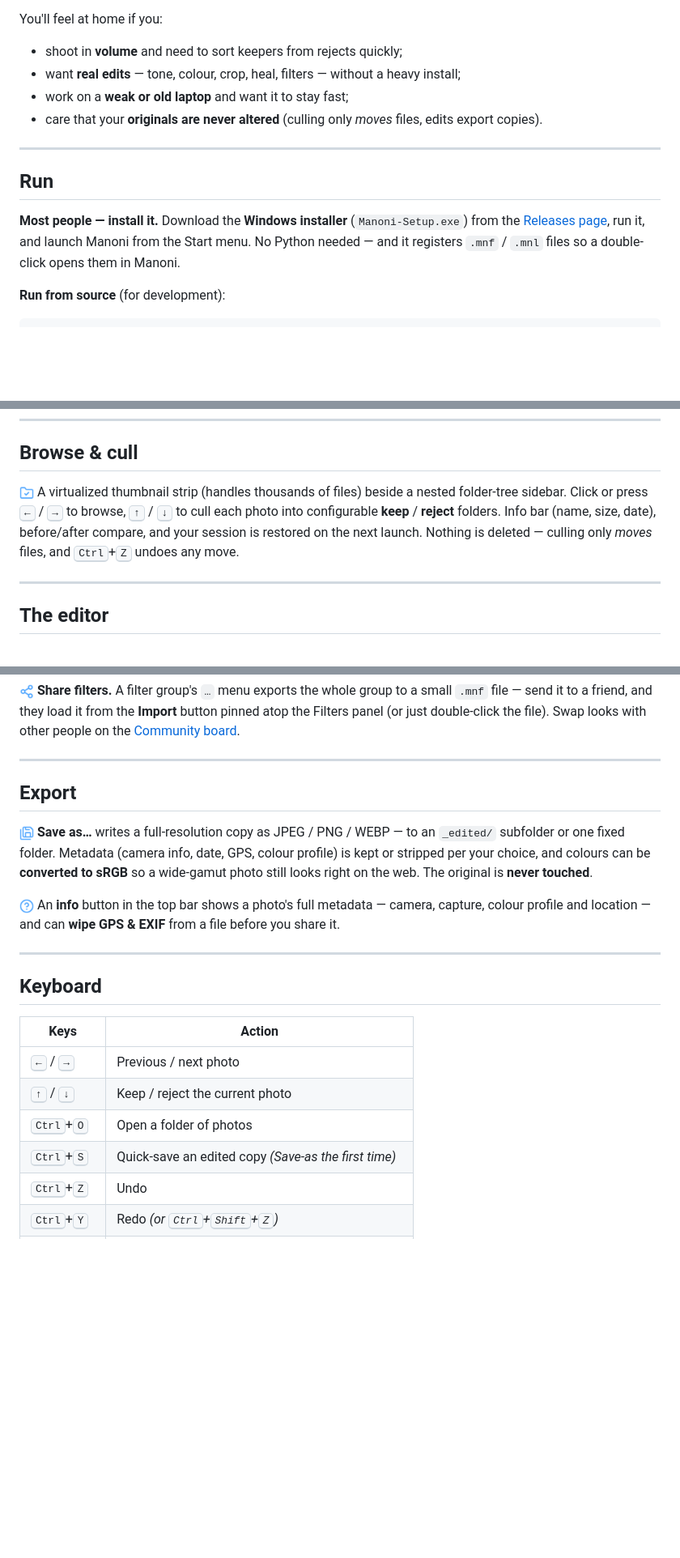
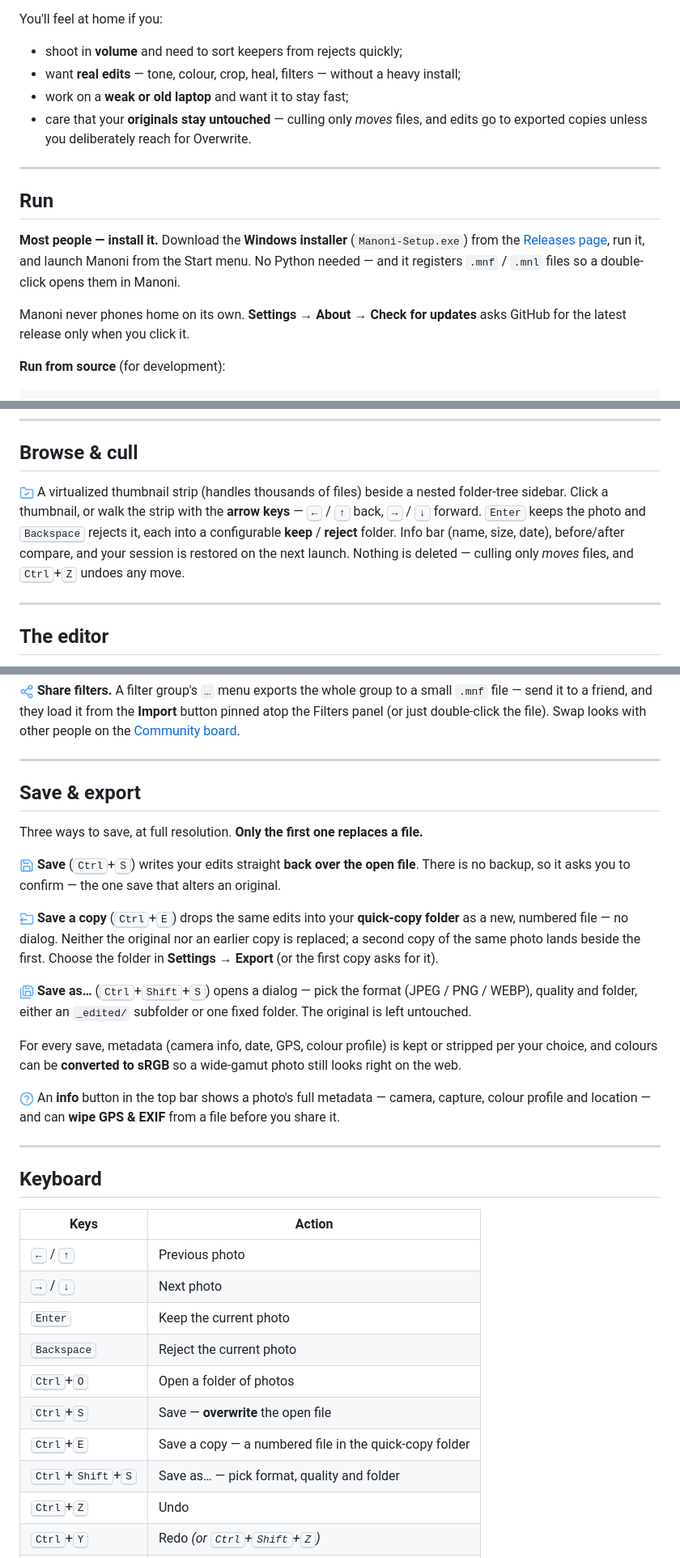
Before and after one commit to kandelucky/Manoni, a Markdown page: README.md, 3 parts joined by grey strips. Shown at 81% size. GitHub-like rendering; pictures changed too: assets/readme/folder-output.png (added), assets/readme/save.png (added); blank space fills up the shorter version.

```diff
--- a/README.md
+++ b/README.md
@@ -41,7 +41,8 @@ You'll feel at home if you:
 - shoot in **volume** and need to sort keepers from rejects quickly;
 - want **real edits** — tone, colour, crop, heal, filters — without a heavy install;
 - work on a **weak or old laptop** and want it to stay fast;
-- care that your **originals are never altered** (culling only *moves* files, edits export copies).
+- care that your **originals stay untouched** — culling only *moves* files, and edits
+  go to exported copies unless you deliberately reach for Overwrite.
 
 ---
 
@@ -52,6 +53,9 @@ You'll feel at home if you:
 [Releases page](https://github.com/kandelucky/Manoni/releases/latest), run it,
 and launch Manoni from the Start menu. No Python needed — and it registers
 `.mnf` / `.mnl` files so a double-click opens them in Manoni.
+
+Manoni never phones home on its own. **Settings → About → Check for updates** asks
+GitHub for the latest release only when you click it.
 
 **Run from source** (for development):
 
@@ -73,12 +77,13 @@ python -m venv .venv
 ## Browse & cull
 
 <img src="assets/readme/folder-check.png" width="18" alt=""> A virtualized thumbnail
-strip (handles thousands of files) beside a nested folder-tree sidebar. Click or
-press <kbd>←</kbd> / <kbd>→</kbd> to browse, <kbd>↑</kbd> / <kbd>↓</kbd> to cull
-each photo into configurable **keep** / **reject** folders. Info bar (name, size,
-date), before/after compare, and your session is restored on the next launch.
-Nothing is deleted — culling only *moves* files, and <kbd>Ctrl</kbd>+<kbd>Z</kbd>
-undoes any move.
+strip (handles thousands of files) beside a nested folder-tree sidebar. Click a
+thumbnail, or walk the strip with the **arrow keys** — <kbd>←</kbd> / <kbd>↑</kbd>
+back, <kbd>→</kbd> / <kbd>↓</kbd> forward. <kbd>Enter</kbd> keeps the photo and
+<kbd>Backspace</kbd> rejects it, each into a configurable **keep** / **reject**
+folder. Info bar (name, size, date), before/after compare, and your session is
+restored on the next launch. Nothing is deleted — culling only *moves* files, and
+<kbd>Ctrl</kbd>+<kbd>Z</kbd> undoes any move.
 
 ---
 
@@ -126,13 +135,29 @@ panel (or just double-click the file). Swap looks with other people on the
 
 ---
 
-## Export
+## Save & export
 
-<img src="assets/readme/save-all.png" width="18" alt=""> **Save as…** writes a
-full-resolution copy as JPEG / PNG / WEBP — to an `_edited/` subfolder or one
-fixed folder. Metadata (camera info, date, GPS, colour profile) is kept or
-stripped per your choice, and colours can be **converted to sRGB** so a
-wide-gamut photo still looks right on the web. The original is **never touched**.
+Three ways to save, at full resolution. **Only the first one replaces a file.**
+
+<img src="assets/readme/save.png" width="18" alt=""> **Save**
+(<kbd>Ctrl</kbd>+<kbd>S</kbd>) writes your edits straight **back over the open
+file**. There is no backup, so it asks you to confirm — the one save that alters
+an original.
+
+<img src="assets/readme/folder-output.png" width="18" alt=""> **Save a copy**
+(<kbd>Ctrl</kbd>+<kbd>E</kbd>) drops the same edits into your **quick-copy folder**
+as a new, numbered file — no dialog. Neither the original nor an earlier copy is
+replaced; a second copy of the same photo lands beside the first. Choose the folder
+in **Settings → Export** (or the first copy asks for it).
+
+<img src="assets/readme/save-all.png" width="18" alt=""> **Save as…**
+(<kbd>Ctrl</kbd>+<kbd>Shift</kbd>+<kbd>S</kbd>) opens a dialog — pick the format
+(JPEG / PNG / WEBP), quality and folder, either an `_edited/` subfolder or one
+fixed folder. The original is left untouched.
+
+For every save, metadata (camera info, date, GPS, colour profile) is kept or
+stripped per your choice, and colours can be **converted to sRGB** so a wide-gamut
+photo still looks right on the web.
 
 <img src="assets/readme/circle-help.png" width="18" alt=""> An **info** button in
 the top bar shows a photo's full metadata — camera, capture, colour profile and
@@ -144,10 +169,14 @@ location — and can **wipe GPS & EXIF** from a file before you share it.
 
 | Keys | Action |
 |---|---|
-| <kbd>←</kbd> / <kbd>→</kbd> | Previous / next photo |
-| <kbd>↑</kbd> / <kbd>↓</kbd> | Keep / reject the current photo |
+| <kbd>←</kbd> / <kbd>↑</kbd> | Previous photo |
+| <kbd>→</kbd> / <kbd>↓</kbd> | Next photo |
+| <kbd>Enter</kbd> | Keep the current photo |
+| <kbd>Backspace</kbd> | Reject the current photo |
 | <kbd>Ctrl</kbd>+<kbd>O</kbd> | Open a folder of photos |
-| <kbd>Ctrl</kbd>+<kbd>S</kbd> | Quick-save an edited copy *(Save-as the first time)* |
+| <kbd>Ctrl</kbd>+<kbd>S</kbd> | Save — **overwrite** the open file |
+| <kbd>Ctrl</kbd>+<kbd>E</kbd> | Save a copy — a numbered file in the quick-copy folder |
+| <kbd>Ctrl</kbd>+<kbd>Shift</kbd>+<kbd>S</kbd> | Save as… — pick format, quality and folder |
 | <kbd>Ctrl</kbd>+<kbd>Z</kbd> | Undo |
 | <kbd>Ctrl</kbd>+<kbd>Y</kbd> | Redo *(or <kbd>Ctrl</kbd>+<kbd>Shift</kbd>+<kbd>Z</kbd>)* |
 | <kbd>Ctrl</kbd>+<kbd>R</kbd> | Show / hide the pixel rulers |
```
Also changed, not shown: other parts of README.md (+5 -1 lines), 1 other file.
